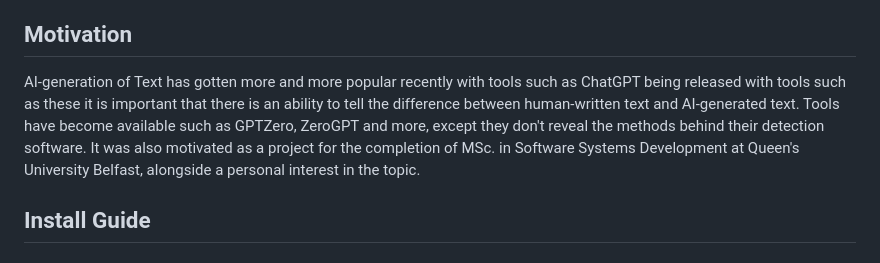
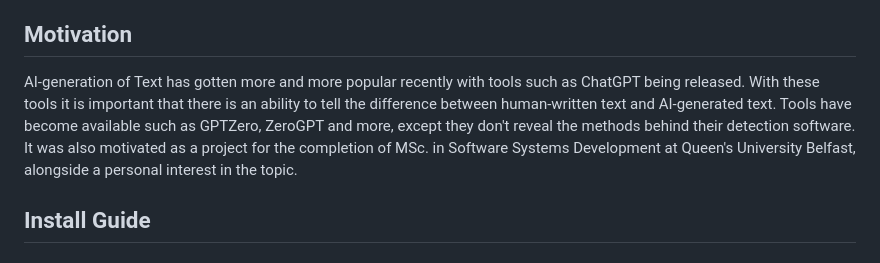
Before and after one commit to Wreckmyneck/AVUS-Submission, a Markdown page: README.md, the part around the change. GitHub-like rendering.

```diff
--- a/README.md
+++ b/README.md
@@ -4,7 +4,7 @@
 AVUS contains a webapp for user interaction and an API for integration between the webapp and text detection models. There are currently four different models implemented which are Term-Frequency-Inverse-Document-Frequency with uni-grams and bi-grams, Term-Frequency-Inverse-Document-Frequency with raw Text input, and Burstiness model (sentence lengths made into a frequency distrubution and flattened into features). The current models are trained on abstracts, news articles, Blogger posts, short stories, and reviews (tripadvisor hotels) with GPT generated text and human sources.
 
 ## Motivation
-AI-generation of Text has gotten more and more popular recently with tools such as ChatGPT being released with tools such as these it is important that there is an ability to tell the difference between human-written text and AI-generated text. Tools have become available such as GPTZero, ZeroGPT and more, except they don't reveal the methods behind their detection software. It was also motivated as a project for the completion of MSc. in Software Systems Development at Queen's University Belfast, alongside a personal interest in the topic.
+AI-generation of Text has gotten more and more popular recently with tools such as ChatGPT being released. With these tools it is important that there is an ability to tell the difference between human-written text and AI-generated text. Tools have become available such as GPTZero, ZeroGPT and more, except they don't reveal the methods behind their detection software. It was also motivated as a project for the completion of MSc. in Software Systems Development at Queen's University Belfast, alongside a personal interest in the topic.
 
 ## Install Guide
 ### Software Requirements
```
